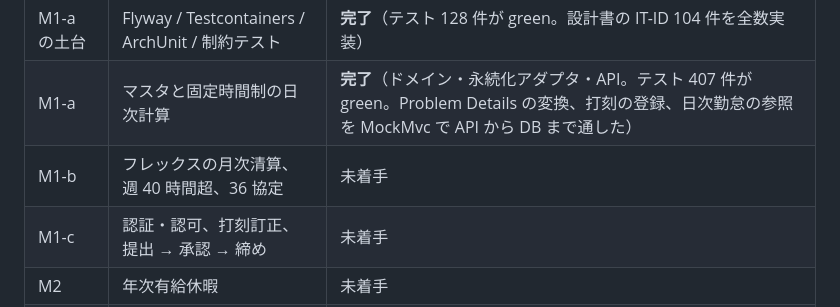
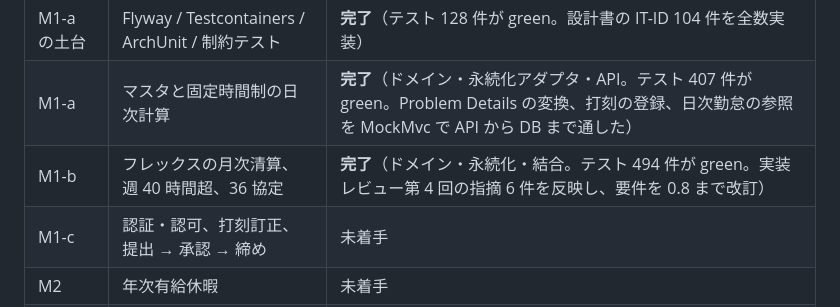
Before and after one commit to masaki-i02/newJavaProject, a Markdown page: CLAUDE.md, the part around the change. Drawn GitHub-style.

```diff
--- a/CLAUDE.md
+++ b/CLAUDE.md
@@ -241,7 +241,7 @@
 | テスト設計 | 単体テスト仕様書 / 結合テスト仕様書 | **完了**（単体 126 件・結合 104 件 + シナリオ 12 件） |
 | M1-a の土台 | Flyway / Testcontainers / ArchUnit / 制約テスト | **完了**（テスト 128 件が green。設計書の IT-ID 104 件を全数実装） |
 | M1-a | マスタと固定時間制の日次計算 | **完了**（ドメイン・永続化アダプタ・API。テスト 407 件が green。Problem Details の変換、打刻の登録、日次勤怠の参照を MockMvc で API から DB まで通した） |
-| M1-b | フレックスの月次清算、週 40 時間超、36 協定 | 未着手 |
+| M1-b | フレックスの月次清算、週 40 時間超、36 協定 | **完了**（ドメイン・永続化・結合。テスト 494 件が green。実装レビュー第 4 回の指摘 6 件を反映し、要件を 0.8 まで改訂） |
 | M1-c | 認証・認可、打刻訂正、提出 → 承認 → 締め | 未着手 |
 | M2 | 年次有給休暇 | 未着手 |
 | M3 | シフトと外部連携 | 未着手 |
```
Also changed, not shown: doc/03_単体テスト/テストケース一覧.md (+2 -2 lines), 1 other file.
